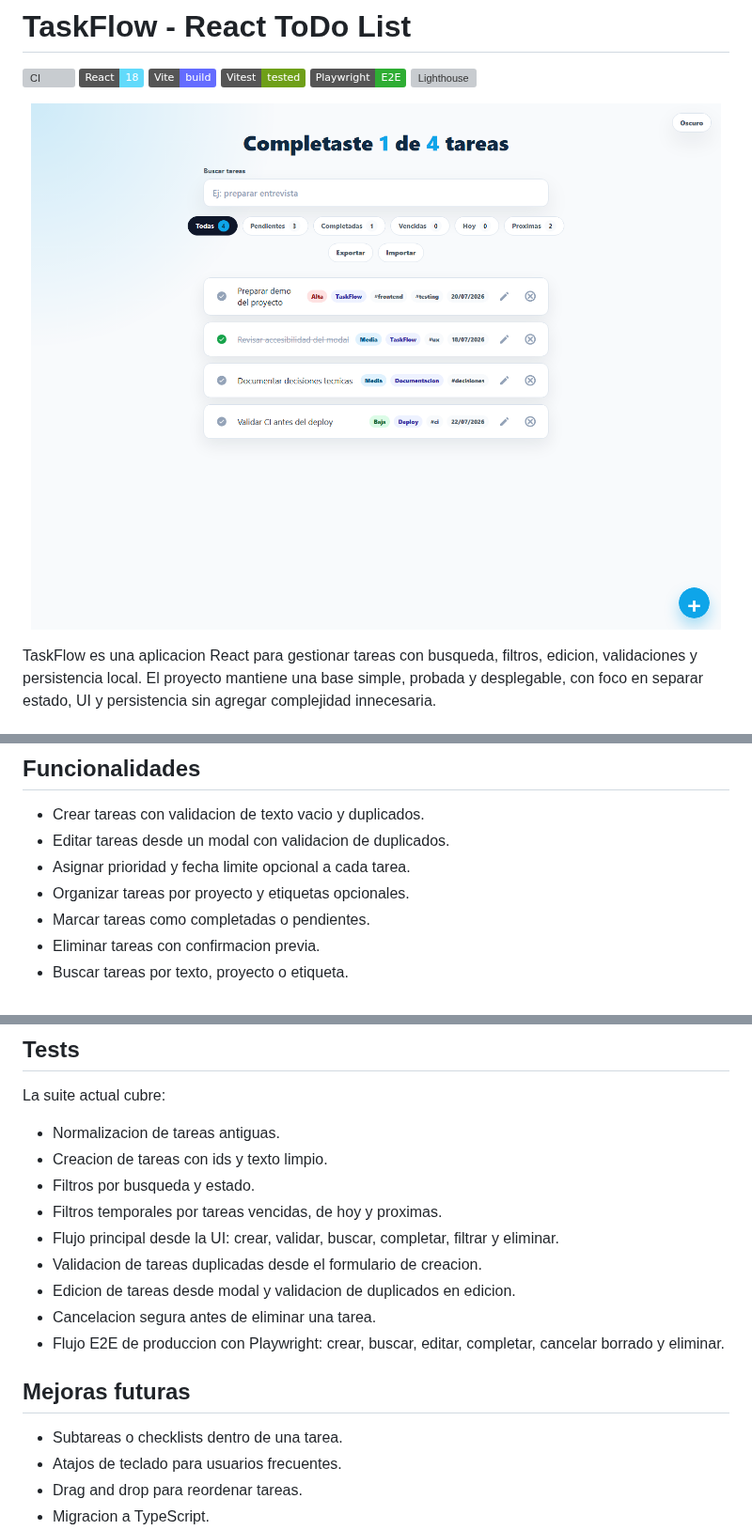
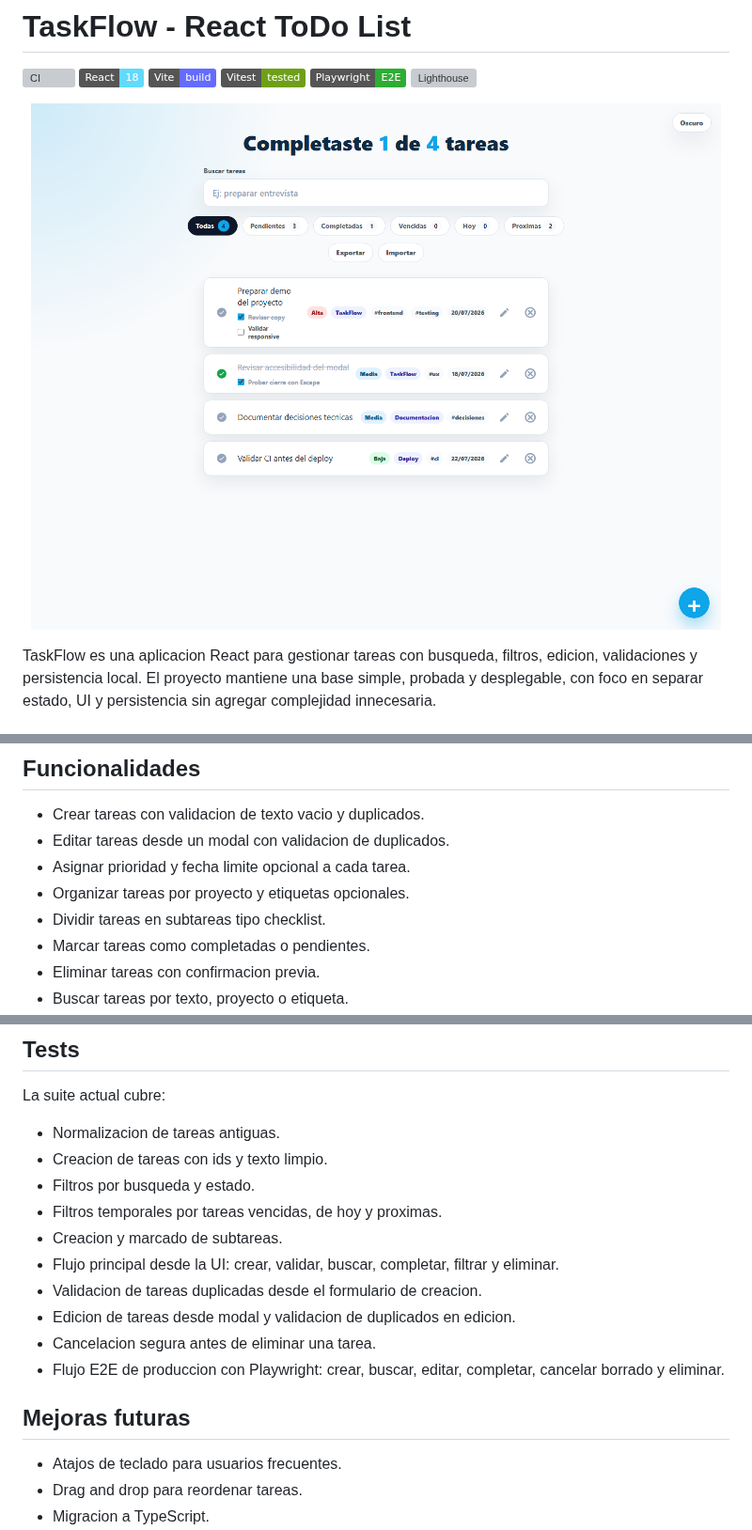
Before and after one commit to LeandroMelchiori/React-ToDoList, a Markdown page: README.md, 3 parts joined by grey strips. Shown at 94% size. Drawn GitHub-style; pictures changed too: public/demo-taskflow.png; badges without logos; grey boxes are pictures that could not be loaded.

Commit message:
Add todo checklists

```diff
--- a/README.md
+++ b/README.md
@@ -39,6 +39,7 @@ La aplicacion parte de un flujo de tareas clasico y agrega comportamiento de pro
 - Editar tareas desde un modal con validacion de duplicados.
 - Asignar prioridad y fecha limite opcional a cada tarea.
 - Organizar tareas por proyecto y etiquetas opcionales.
+- Dividir tareas en subtareas tipo checklist.
 - Marcar tareas como completadas o pendientes.
 - Eliminar tareas con confirmacion previa.
 - Buscar tareas por texto, proyecto o etiqueta.
@@ -186,6 +187,7 @@ La suite actual cubre:
 - Creacion de tareas con ids y texto limpio.
 - Filtros por busqueda y estado.
 - Filtros temporales por tareas vencidas, de hoy y proximas.
+- Creacion y marcado de subtareas.
 - Flujo principal desde la UI: crear, validar, buscar, completar, filtrar y eliminar.
 - Validacion de tareas duplicadas desde el formulario de creacion.
 - Edicion de tareas desde modal y validacion de duplicados en edicion.
@@ -194,7 +196,6 @@ La suite actual cubre:
 
 ## Mejoras futuras
 
-- Subtareas o checklists dentro de una tarea.
 - Atajos de teclado para usuarios frecuentes.
 - Drag and drop para reordenar tareas.
 - Migracion a TypeScript.
```
Also changed, not shown: 11 other files.
